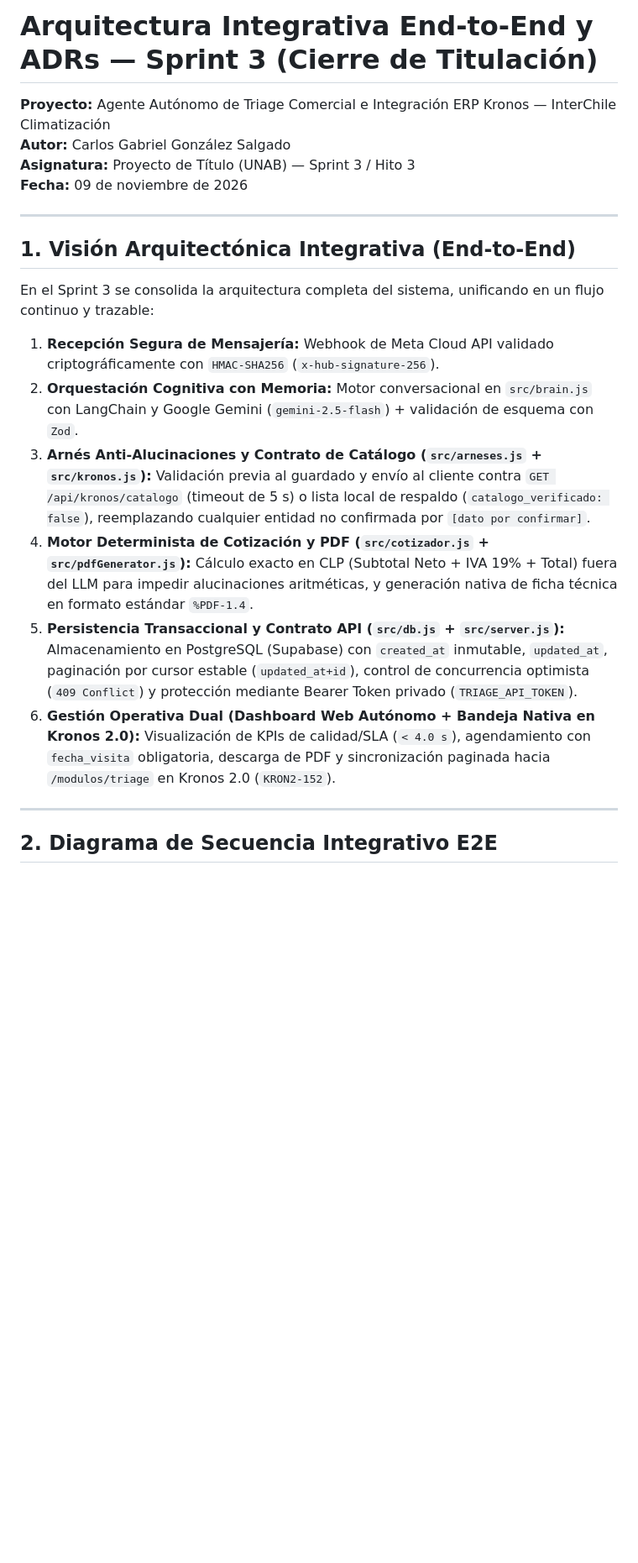
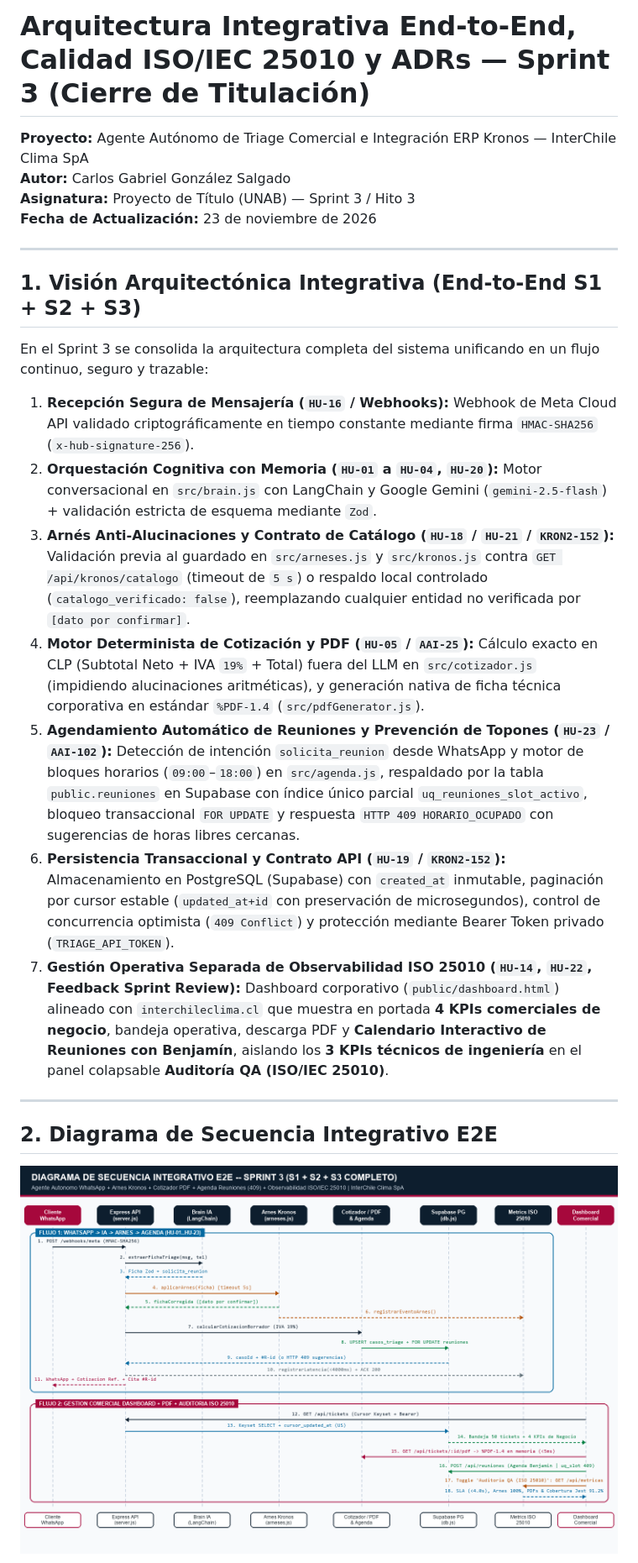
Before and after one commit to Afkllife2/bot-triage-interchile, a Markdown page: docs/ARQUITECTURA_INTEGRATIVA_SPRINT_3.md, the part around one of its changes. Shown at 84% size. Rendered like a GitHub page; pictures changed too: docs/diagramas_png/Diagrama_Secuencia_Integrativo_Sprint3_E2E.png (added); blank space fills up the shorter version.

Commit message:
docs(arquitectura): update E2E sequence diagram with HU-23, ADRs and ISO/IEC 25010 quality & UX justification matrix (AAI-100)

````diff
--- a/docs/ARQUITECTURA_INTEGRATIVA_SPRINT_3.md
+++ b/docs/ARQUITECTURA_INTEGRATIVA_SPRINT_3.md
@@ -1,25 +1,28 @@
-# Arquitectura Integrativa End-to-End y ADRs — Sprint 3 (Cierre de Titulación)
+# Arquitectura Integrativa End-to-End, Calidad ISO/IEC 25010 y ADRs — Sprint 3 (Cierre de Titulación)
 
-**Proyecto:** Agente Autónomo de Triage Comercial e Integración ERP Kronos — InterChile Climatización
+**Proyecto:** Agente Autónomo de Triage Comercial e Integración ERP Kronos — InterChile Clima SpA
 **Autor:** Carlos Gabriel González Salgado
 **Asignatura:** Proyecto de Título (UNAB) — Sprint 3 / Hito 3
-**Fecha:** 09 de noviembre de 2026
+**Fecha de Actualización:** 23 de noviembre de 2026
 
 ---
 
-## 1. Visión Arquitectónica Integrativa (End-to-End)
+## 1. Visión Arquitectónica Integrativa (End-to-End S1 + S2 + S3)
 
-En el Sprint 3 se consolida la arquitectura completa del sistema, unificando en un flujo continuo y trazable:
-1. **Recepción Segura de Mensajería:** Webhook de Meta Cloud API validado criptográficamente con `HMAC-SHA256` (`x-hub-signature-256`).
-2. **Orquestación Cognitiva con Memoria:** Motor conversacional en `src/brain.js` con LangChain y Google Gemini (`gemini-2.5-flash`) + validación de esquema con `Zod`.
-3. **Arnés Anti-Alucinaciones y Contrato de Catálogo (`src/arneses.js` + `src/kronos.js`):** Validación previa al guardado y envío al cliente contra `GET /api/kronos/catalogo` (timeout de 5 s) o lista local de respaldo (`catalogo_verificado: false`), reemplazando cualquier entidad no confirmada por `[dato por confirmar]`.
-4. **Motor Determinista de Cotización y PDF (`src/cotizador.js` + `src/pdfGenerator.js`):** Cálculo exacto en CLP (Subtotal Neto + IVA 19% + Total) fuera del LLM para impedir alucinaciones aritméticas, y generación nativa de ficha técnica en formato estándar `%PDF-1.4`.
-5. **Persistencia Transaccional y Contrato API (`src/db.js` + `src/server.js`):** Almacenamiento en PostgreSQL (Supabase) con `created_at` inmutable, `updated_at`, paginación por cursor estable (`updated_at+id`), control de concurrencia optimista (`409 Conflict`) y protección mediante Bearer Token privado (`TRIAGE_API_TOKEN`).
-6. **Gestión Operativa Dual (Dashboard Web Autónomo + Bandeja Nativa en Kronos 2.0):** Visualización de KPIs de calidad/SLA (`< 4.0 s`), agendamiento con `fecha_visita` obligatoria, descarga de PDF y sincronización paginada hacia `/modulos/triage` en Kronos 2.0 (`KRON2-152`).
+En el Sprint 3 se consolida la arquitectura completa del sistema unificando en un flujo continuo, seguro y trazable:
+1. **Recepción Segura de Mensajería (`HU-16` / Webhooks):** Webhook de Meta Cloud API validado criptográficamente en tiempo constante mediante firma `HMAC-SHA256` (`x-hub-signature-256`).
+2. **Orquestación Cognitiva con Memoria (`HU-01` a `HU-04`, `HU-20`):** Motor conversacional en `src/brain.js` con LangChain y Google Gemini (`gemini-2.5-flash`) + validación estricta de esquema mediante `Zod`.
+3. **Arnés Anti-Alucinaciones y Contrato de Catálogo (`HU-18` / `HU-21` / `KRON2-152`):** Validación previa al guardado en `src/arneses.js` y `src/kronos.js` contra `GET /api/kronos/catalogo` (timeout de `5 s`) o respaldo local controlado (`catalogo_verificado: false`), reemplazando cualquier entidad no verificada por `[dato por confirmar]`.
+4. **Motor Determinista de Cotización y PDF (`HU-05` / `AAI-25`):** Cálculo exacto en CLP (Subtotal Neto + IVA `19%` + Total) fuera del LLM en `src/cotizador.js` (impidiendo alucinaciones aritméticas), y generación nativa de ficha técnica corporativa en estándar `%PDF-1.4` (`src/pdfGenerator.js`).
+5. **Agendamiento Automático de Reuniones y Prevención de Topones (`HU-23` / `AAI-102`):** Detección de intención `solicita_reunion` desde WhatsApp y motor de bloques horarios (`09:00`–`18:00`) en `src/agenda.js`, respaldado por la tabla `public.reuniones` en Supabase con índice único parcial `uq_reuniones_slot_activo`, bloqueo transaccional `FOR UPDATE` y respuesta `HTTP 409 HORARIO_OCUPADO` con sugerencias de horas libres cercanas.
+6. **Persistencia Transaccional y Contrato API (`HU-19` / `KRON2-152`):** Almacenamiento en PostgreSQL (Supabase) con `created_at` inmutable, paginación por cursor estable (`updated_at+id` con preservación de microsegundos), control de concurrencia optimista (`409 Conflict`) y protección mediante Bearer Token privado (`TRIAGE_API_TOKEN`).
+7. **Gestión Operativa Separada de Observabilidad ISO 25010 (`HU-14`, `HU-22`, Feedback Sprint Review):** Dashboard corporativo (`public/dashboard.html`) alineado con `interchileclima.cl` que muestra en portada **4 KPIs comerciales de negocio**, bandeja operativa, descarga PDF y **Calendario Interactivo de Reuniones con Benjamín**, aislando los **3 KPIs técnicos de ingeniería** en el panel colapsable **Auditoría QA (ISO/IEC 25010)**.
 
 ---
 
 ## 2. Diagrama de Secuencia Integrativo E2E
+
+![Diagrama de Secuencia Integrativo E2E Sprint 3](./diagramas_png/Diagrama_Secuencia_Integrativo_Sprint3_E2E.png)
 
 ```mermaid
 sequenceDiagram
````
Also changed, not shown: other parts of docs/ARQUITECTURA_INTEGRATIVA_SPRINT_3.md (+69 -36 lines).
